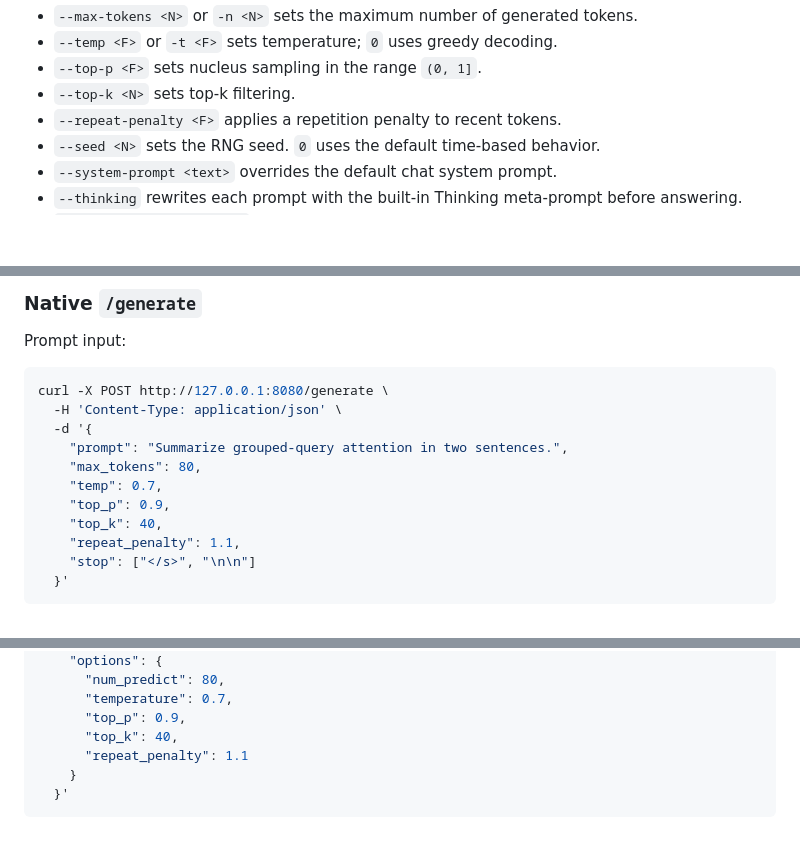
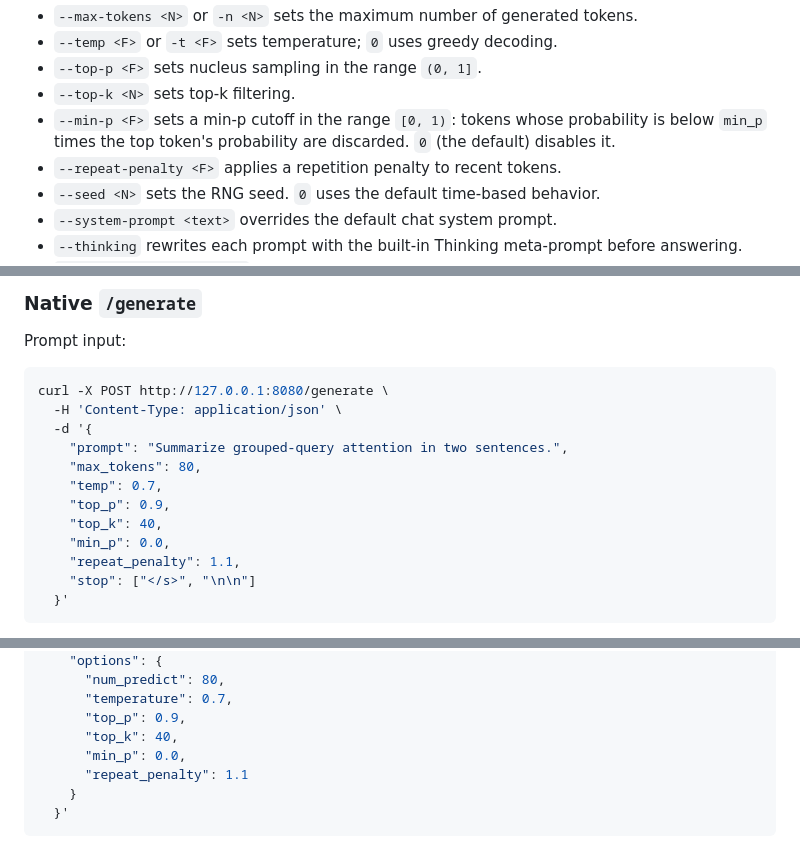
Before and after one commit to SimonWaldherr/RustyLLM, a Markdown page: README.md, 3 parts joined by grey strips. Rendered like a GitHub page; blank space fills up the shorter version.

Commit message:
Document min-p sampling in the README
Adds the --min-p CLI flag to the sampling-options list and includes
min_p in the native /generate and Ollama request examples so the
documented sampler knobs match the implementation.

Co-Authored-By: Claude Opus 4.8 <noreply@anthropic.com>

```diff
--- a/README.md
+++ b/README.md
@@ -357,6 +357,7 @@ Generation options:
 - `--temp <F>` or `-t <F>` sets temperature; `0` uses greedy decoding.
 - `--top-p <F>` sets nucleus sampling in the range `(0, 1]`.
 - `--top-k <N>` sets top-k filtering.
+- `--min-p <F>` sets a min-p cutoff in the range `[0, 1)`: tokens whose probability is below `min_p` times the top token's probability are discarded. `0` (the default) disables it.
 - `--repeat-penalty <F>` applies a repetition penalty to recent tokens.
 - `--seed <N>` sets the RNG seed. `0` uses the default time-based behavior.
 - `--system-prompt <text>` overrides the default chat system prompt.
@@ -534,6 +535,7 @@ curl -X POST http://127.0.0.1:8080/generate \
     "temp": 0.7,
     "top_p": 0.9,
     "top_k": 40,
+    "min_p": 0.0,
     "repeat_penalty": 1.1,
     "stop": ["</s>", "\n\n"]
   }'
@@ -759,6 +761,7 @@ curl -X POST http://127.0.0.1:8080/api/generate \
       "temperature": 0.7,
       "top_p": 0.9,
       "top_k": 40,
+      "min_p": 0.0,
       "repeat_penalty": 1.1
     }
   }'
```
